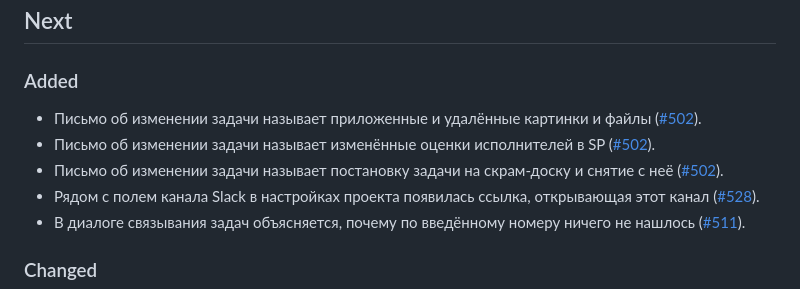
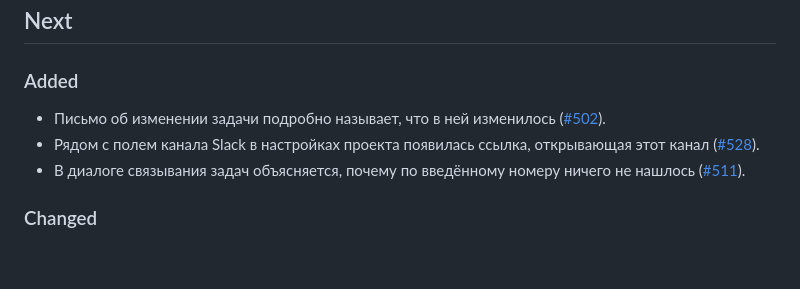
Before and after one commit to Innim/Lightning-PM, a Markdown page: CHANGELOG.md, the part around the change. Drawn GitHub-style; blank space fills up the shorter version.

Commit message:
docs: merge the issue-change email entries into one
Co-Authored-By: Claude Opus 5 (1M context) <noreply@anthropic.com>
Claude-Session: https://claude.ai/code/session_014R9XywaetfTxp3ZoyaX3VE

```diff
--- a/CHANGELOG.md
+++ b/CHANGELOG.md
@@ -1,9 +1,7 @@
 ## Next
 
 ### Added
-- Письмо об изменении задачи называет приложенные и удалённые картинки и файлы ([#502](https://task.innim.ru/project/lightning-pm/issue/502)).
-- Письмо об изменении задачи называет изменённые оценки исполнителей в SP ([#502](https://task.innim.ru/project/lightning-pm/issue/502)).
-- Письмо об изменении задачи называет постановку задачи на скрам-доску и снятие с неё ([#502](https://task.innim.ru/project/lightning-pm/issue/502)).
+- Письмо об изменении задачи подробно называет, что в ней изменилось ([#502](https://task.innim.ru/project/lightning-pm/issue/502)).
 - Рядом с полем канала Slack в настройках проекта появилась ссылка, открывающая этот канал ([#528](https://task.innim.ru/project/lightning-pm/issue/528)).
 - В диалоге связывания задач объясняется, почему по введённому номеру ничего не нашлось ([#511](https://task.innim.ru/project/lightning-pm/issue/511)).
 
```
